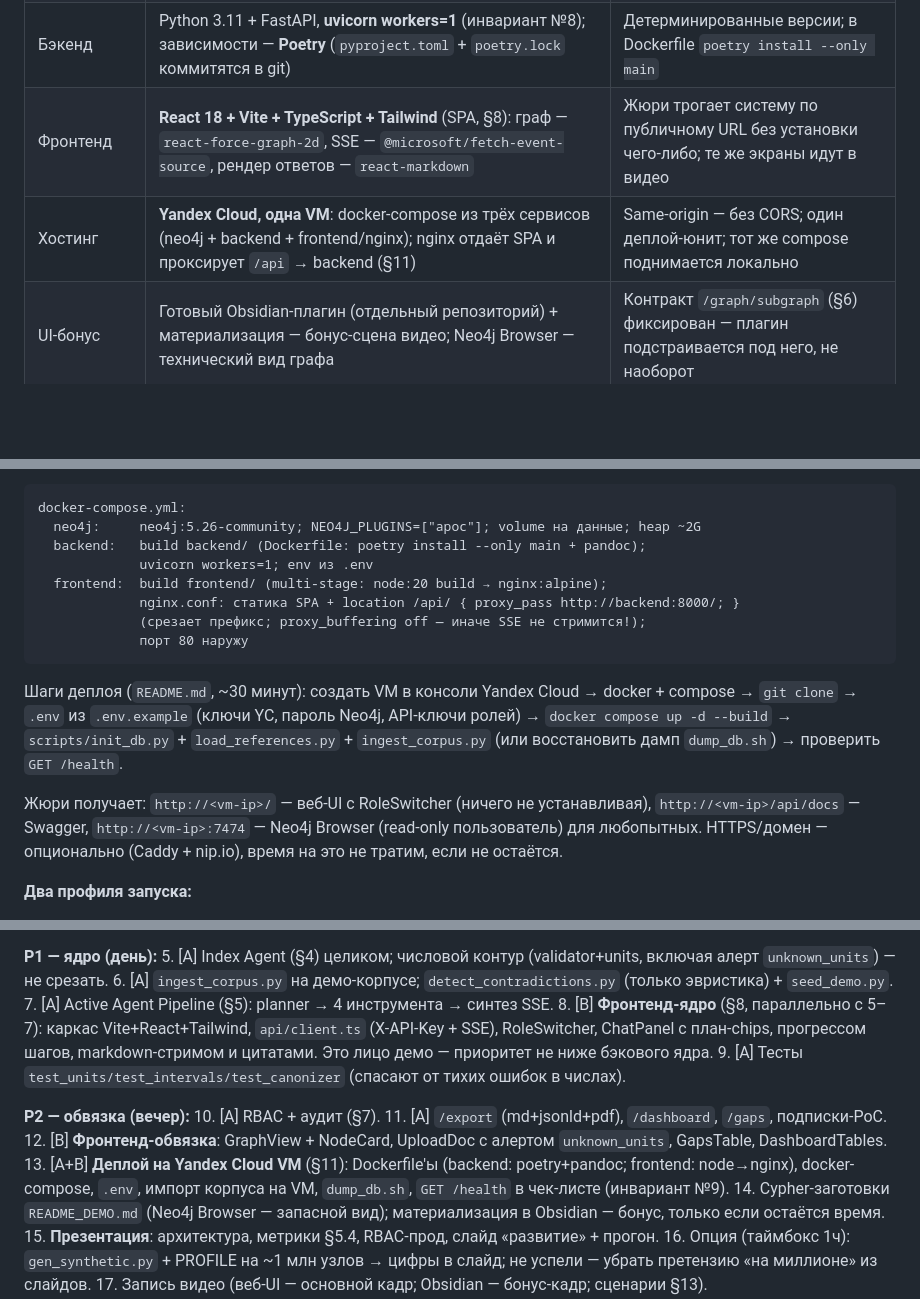
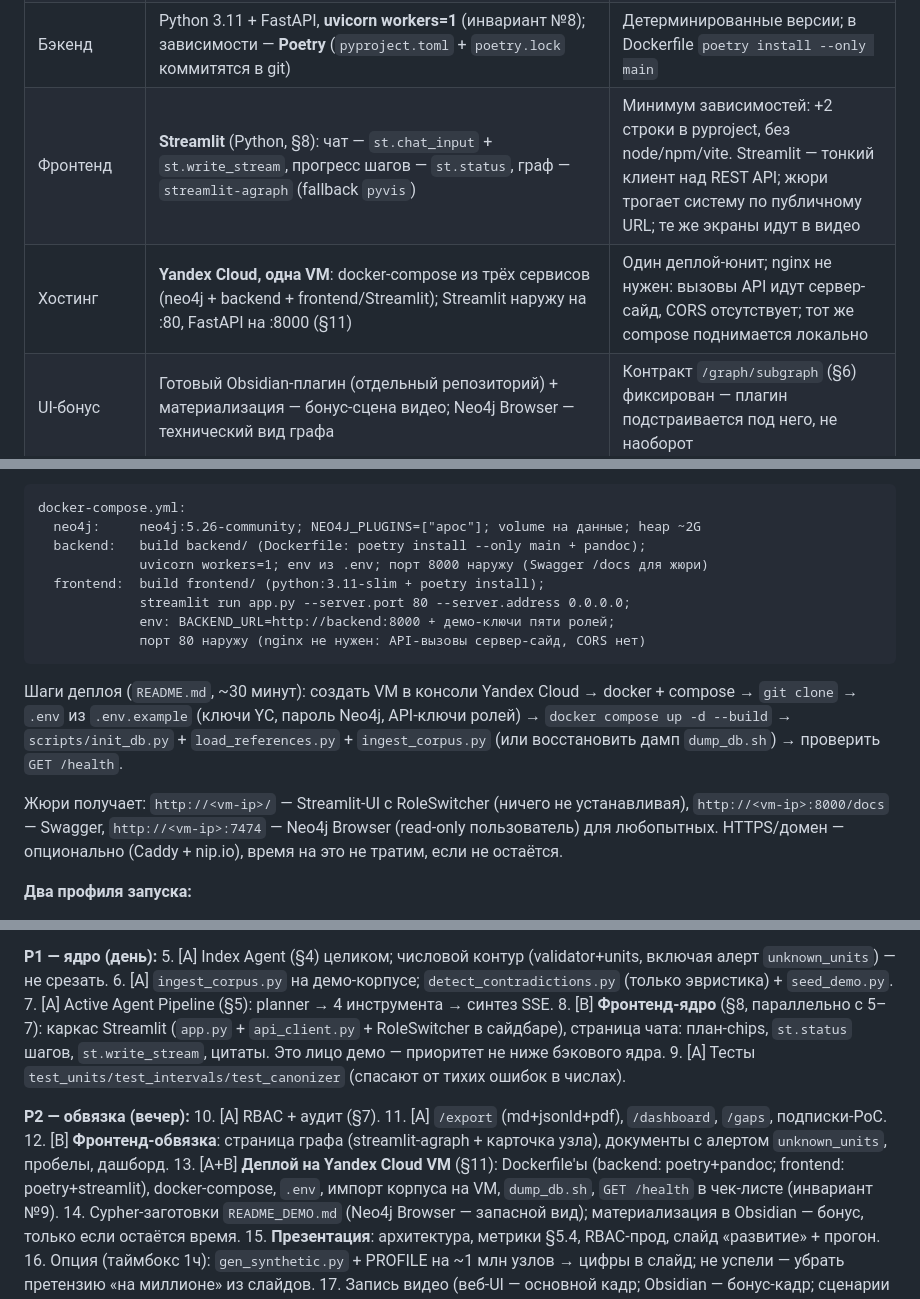
Before and after one commit to RudenkoAD/NORNICKEL, a Markdown page: ARCHITECTURE.md, 3 parts joined by grey strips. Rendered like a GitHub page; blank space fills up the shorter version.

````diff
--- a/ARCHITECTURE.md
+++ b/ARCHITECTURE.md
@@ -51,8 +51,8 @@
 | Модели | Извлечение (Index): сильная модель каталога (qwen3-235b или yandexgpt/rc — по смок-тесту §12-P0). Синтез (Active): быстрая модель. Tools вызывать в **non-streaming** режиме (известный баг vLLM/qwen с потерей аргументов tool-calls в стриминге) | |
 | Эмбеддинги | **Yandex AI Studio embeddings** (`text-search-doc` / `text-search-query`, 256d). Локального фоллбека НЕТ — при ошибке API явная ошибка (инвариант №9). Кросс-языковость (ru-чанк ↔ en-запрос) проверяется смок-тестом §12-P0; страховка — двуязычный `query_text` из планировщика (§5.1) | Ноль хостинга модели. Размерность — `EMB_DIM=256`, в коде `assert len(vec) == EMB_DIM` |
 | Бэкенд | Python 3.11 + FastAPI, **uvicorn workers=1** (инвариант №8); зависимости — **Poetry** (`pyproject.toml` + `poetry.lock` коммитятся в git) | Детерминированные версии; в Dockerfile `poetry install --only main` |
-| Фронтенд | **React 18 + Vite + TypeScript + Tailwind** (SPA, §8): граф — `react-force-graph-2d`, SSE — `@microsoft/fetch-event-source`, рендер ответов — `react-markdown` | Жюри трогает систему по публичному URL без установки чего-либо; те же экраны идут в видео |
-| Хостинг | **Yandex Cloud, одна VM**: docker-compose из трёх сервисов (neo4j + backend + frontend/nginx); nginx отдаёт SPA и проксирует `/api` → backend (§11) | Same-origin — без CORS; один деплой-юнит; тот же compose поднимается локально |
+| Фронтенд | **Streamlit** (Python, §8): чат — `st.chat_input` + `st.write_stream`, прогресс шагов — `st.status`, граф — `streamlit-agraph` (fallback `pyvis`) | Минимум зависимостей: +2 строки в pyproject, без node/npm/vite. Streamlit — тонкий клиент над REST API; жюри трогает систему по публичному URL; те же экраны идут в видео |
+| Хостинг | **Yandex Cloud, одна VM**: docker-compose из трёх сервисов (neo4j + backend + frontend/Streamlit); Streamlit наружу на :80, FastAPI на :8000 (§11) | Один деплой-юнит; nginx не нужен: вызовы API идут сервер-сайд, CORS отсутствует; тот же compose поднимается локально |
 | UI-бонус | Готовый Obsidian-плагин (отдельный репозиторий) + материализация — бонус-сцена видео; Neo4j Browser — технический вид графа | Контракт `/graph/subgraph` (§6) фиксирован — плагин подстраивается под него, не наоборот |
 
 ## 3. Модель данных Neo4j
@@ -592,16 +588,16 @@ OBSIDIAN_VAULT_PATH=                   # пусто = materializer отключ
 docker-compose.yml:
   neo4j:     neo4j:5.26-community; NEO4J_PLUGINS=["apoc"]; volume на данные; heap ~2G
   backend:   build backend/ (Dockerfile: poetry install --only main + pandoc);
-             uvicorn workers=1; env из .env
-  frontend:  build frontend/ (multi-stage: node:20 build → nginx:alpine);
-             nginx.conf: статика SPA + location /api/ { proxy_pass http://backend:8000/; }
-             (срезает префикс; proxy_buffering off — иначе SSE не стримится!);
-             порт 80 наружу
+             uvicorn workers=1; env из .env; порт 8000 наружу (Swagger /docs для жюри)
+  frontend:  build frontend/ (python:3.11-slim + poetry install);
+             streamlit run app.py --server.port 80 --server.address 0.0.0.0;
+             env: BACKEND_URL=http://backend:8000 + демо-ключи пяти ролей;
+             порт 80 наружу (nginx не нужен: API-вызовы сервер-сайд, CORS нет)
 ```
 
 Шаги деплоя (`README.md`, ~30 минут): создать VM в консоли Yandex Cloud → docker + compose → `git clone` → `.env` из `.env.example` (ключи YC, пароль Neo4j, API-ключи ролей) → `docker compose up -d --build` → `scripts/init_db.py` + `load_references.py` + `ingest_corpus.py` (или восстановить дамп `dump_db.sh`) → проверить `GET /health`.
 
-Жюри получает: `http://<vm-ip>/` — веб-UI с RoleSwitcher (ничего не устанавливая), `http://<vm-ip>/api/docs` — Swagger, `http://<vm-ip>:7474` — Neo4j Browser (read-only пользователь) для любопытных. HTTPS/домен — опционально (Caddy + nip.io), время на это не тратим, если не остаётся.
+Жюри получает: `http://<vm-ip>/` — Streamlit-UI с RoleSwitcher (ничего не устанавливая), `http://<vm-ip>:8000/docs` — Swagger, `http://<vm-ip>:7474` — Neo4j Browser (read-only пользователь) для любопытных. HTTPS/домен — опционально (Caddy + nip.io), время на это не тратим, если не остаётся.
 
 **Два профиля запуска:**
 - **demo-local** (запись видео): тот же docker-compose на ноутбуке (веб-UI — основной кадр); опционально `OBSIDIAN_VAULT_PATH` → локальный vault для бонус-сцены материализации.
@@ -621,14 +617,14 @@ docker-compose.yml:
 5. [A] Index Agent (§4) целиком; числовой контур (validator+units, включая алерт `unknown_units`) — не срезать.
 6. [A] `ingest_corpus.py` на демо-корпусе; `detect_contradictions.py` (только эвристика) + `seed_demo.py`.
 7. [A] Active Agent Pipeline (§5): planner → 4 инструмента → синтез SSE.
-8. [B] **Фронтенд-ядро** (§8, параллельно с 5–7): каркас Vite+React+Tailwind, `api/client.ts` (X-API-Key + SSE), RoleSwitcher, ChatPanel с план-chips, прогрессом шагов, markdown-стримом и цитатами. Это лицо демо — приоритет не ниже бэкового ядра.
+8. [B] **Фронтенд-ядро** (§8, параллельно с 5–7): каркас Streamlit (`app.py` + `api_client.py` + RoleSwitcher в сайдбаре), страница чата: план-chips, `st.status` шагов, `st.write_stream`, цитаты. Это лицо демо — приоритет не ниже бэкового ядра.
 9. [A] Тесты `test_units/test_intervals/test_canonizer` (спасают от тихих ошибок в числах).
 
 **P2 — обвязка (вечер):**
 10. [A] RBAC + аудит (§7).
 11. [A] `/export` (md+jsonld+pdf), `/dashboard`, `/gaps`, подписки-PoC.
-12. [B] **Фронтенд-обвязка**: GraphView + NodeCard, UploadDoc с алертом `unknown_units`, GapsTable, DashboardTables.
-13. [A+B] **Деплой на Yandex Cloud VM** (§11): Dockerfile'ы (backend: poetry+pandoc; frontend: node→nginx), docker-compose, `.env`, импорт корпуса на VM, `dump_db.sh`, `GET /health` в чек-листе (инвариант №9).
+12. [B] **Фронтенд-обвязка**: страница графа (streamlit-agraph + карточка узла), документы с алертом `unknown_units`, пробелы, дашборд.
+13. [A+B] **Деплой на Yandex Cloud VM** (§11): Dockerfile'ы (backend: poetry+pandoc; frontend: poetry+streamlit), docker-compose, `.env`, импорт корпуса на VM, `dump_db.sh`, `GET /health` в чек-листе (инвариант №9).
 14. Cypher-заготовки `README_DEMO.md` (Neo4j Browser — запасной вид); материализация в Obsidian — бонус, только если остаётся время.
 15. **Презентация**: архитектура, метрики §5.4, RBAC-прод, слайд «развитие» + прогон.
 16. Опция (таймбокс 1ч): `gen_synthetic.py` + PROFILE на ~1 млн узлов → цифры в слайд; не успели — убрать претензию «на миллионе» из слайдов.
````
Also changed, not shown: other parts of ARCHITECTURE.md (+35 -39 lines).
